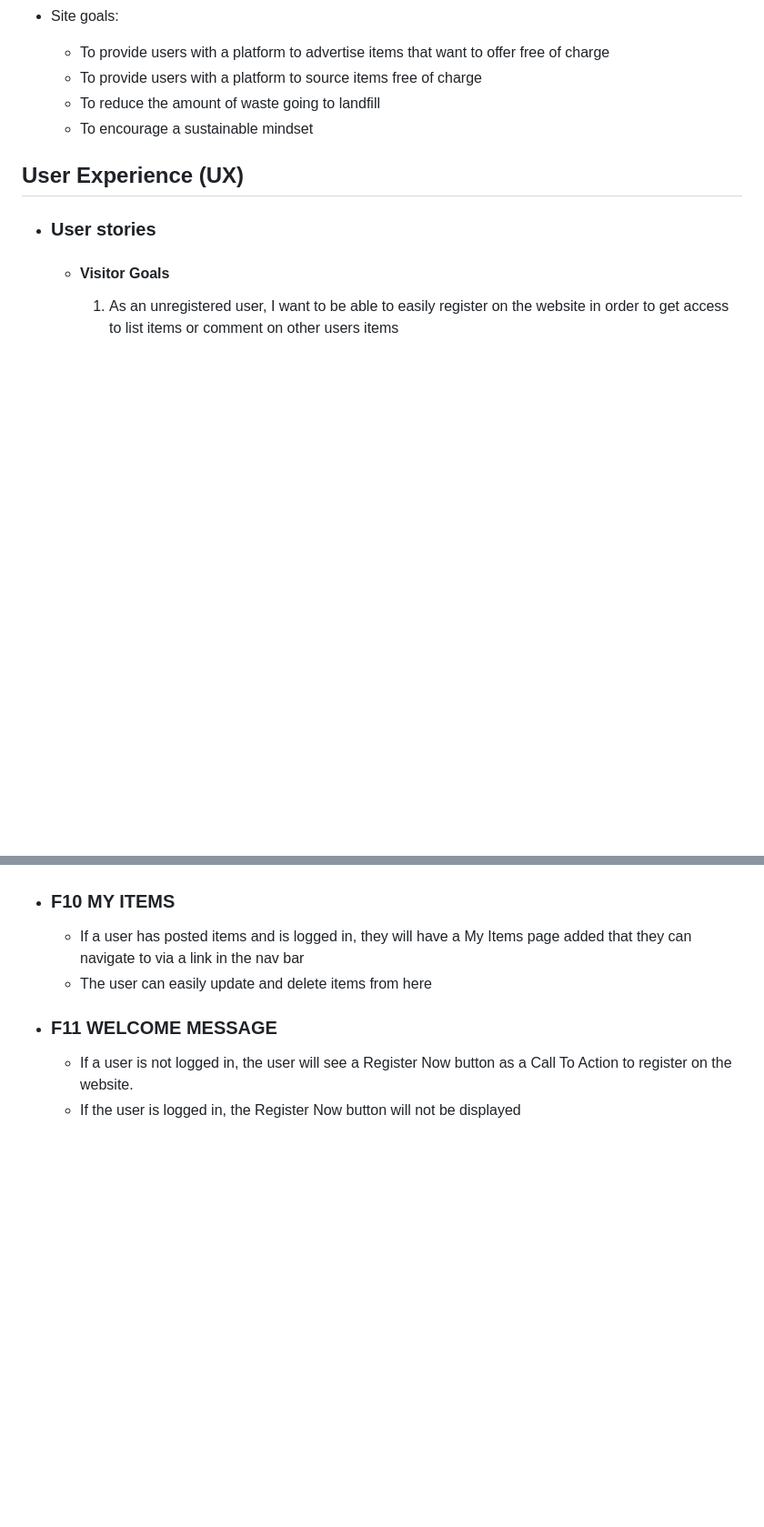
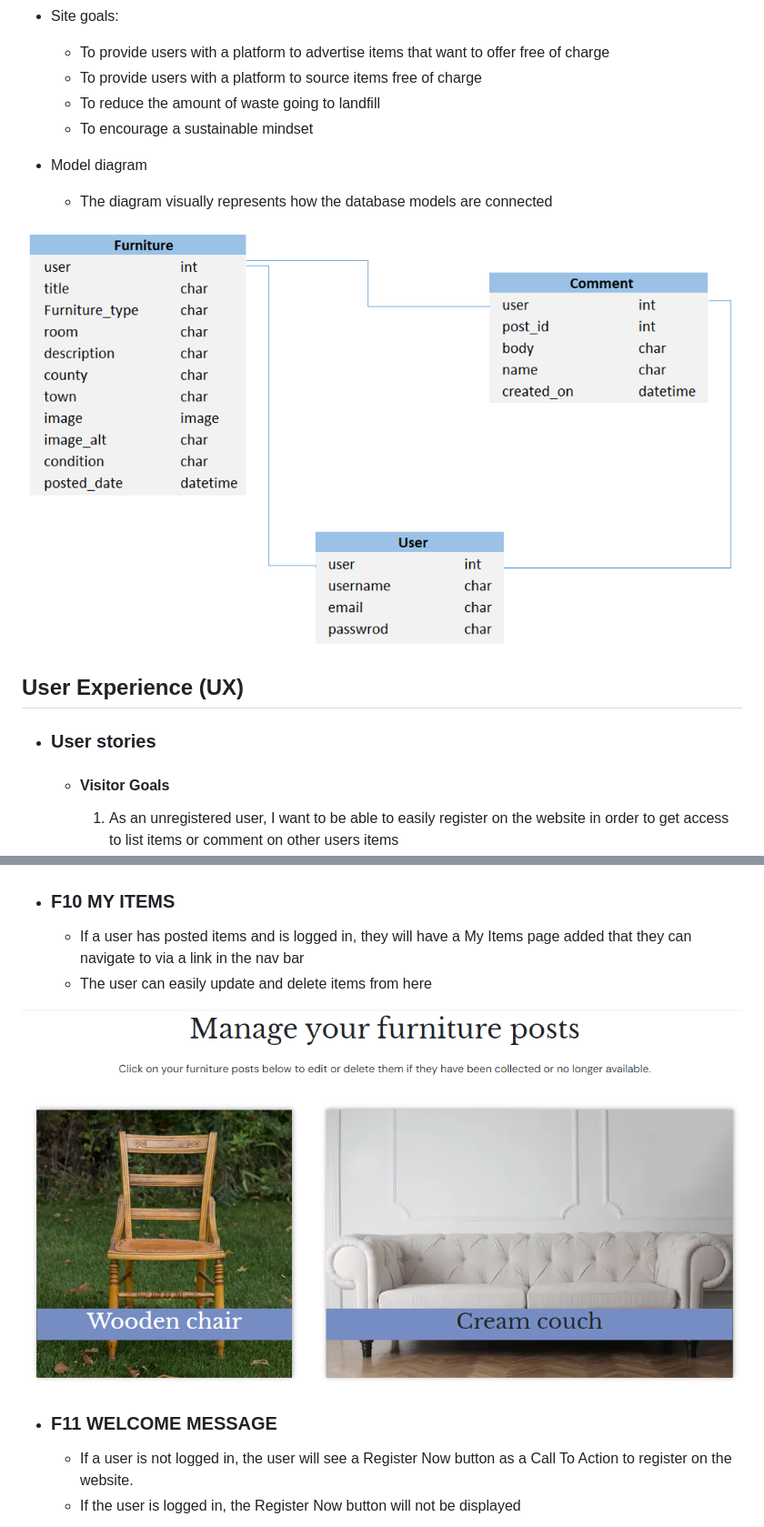
Before and after one commit to Louibens/PP4_FreeFurnitureHub, a Markdown page: README.md, 2 parts joined by grey strips. Shown: that part at 91% size. GitHub-like rendering; pictures changed too: documentation/images/model_diagram.png (added), documentation/images/my_items.png (added); blank space fills up the shorter version.

```diff
--- a/README.md
+++ b/README.md
@@ -30,6 +30,12 @@
   - To provide users with a platform to source items free of charge
   - To reduce the amount of waste going to landfill
   - To encourage a sustainable mindset
+
+- Model diagram
+
+  - The diagram visually represents how the database models are connected
+
+![Database](documentation/images/model_diagram.png)
 
 ## User Experience (UX)
 
@@ -127,6 +133,8 @@
     - If a user has posted items and is logged in, they will have a My Items page added that they can navigate to via a link in the nav bar
     - The user can easily update and delete items from here
 
+![Items](documentation/images/my_items.png)
+
 -   ### F11 WELCOME MESSAGE
 
     - If a user is not logged in, the user will see a Register Now button as a Call To Action to register on the website.
```
Also changed, not shown: other parts of README.md (+44 -6 lines), 3 other files.
